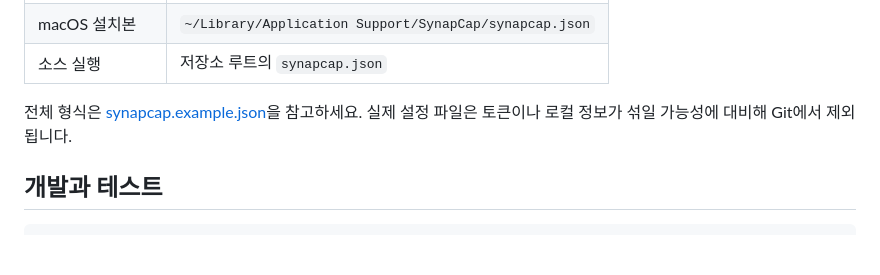
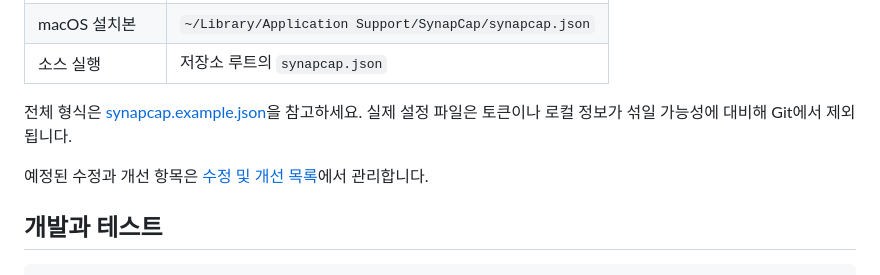
Before and after one commit to kimNarr/SynapCap, a Markdown page: README.md, the part around the change. Rendered like a GitHub page; blank space fills up the shorter version.

````diff
--- a/README.md
+++ b/README.md
@@ -110,6 +110,8 @@ python main.py
 
 전체 형식은 [synapcap.example.json](synapcap.example.json)을 참고하세요. 실제 설정 파일은 토큰이나 로컬 정보가 섞일 가능성에 대비해 Git에서 제외됩니다.
 
+예정된 수정과 개선 항목은 [수정 및 개선 목록](docs/ROADMAP.md)에서 관리합니다.
+
 ## 개발과 테스트
 
 ```bash
````
Also changed, not shown: docs/ROADMAP.md (added, +12 -0 lines).
